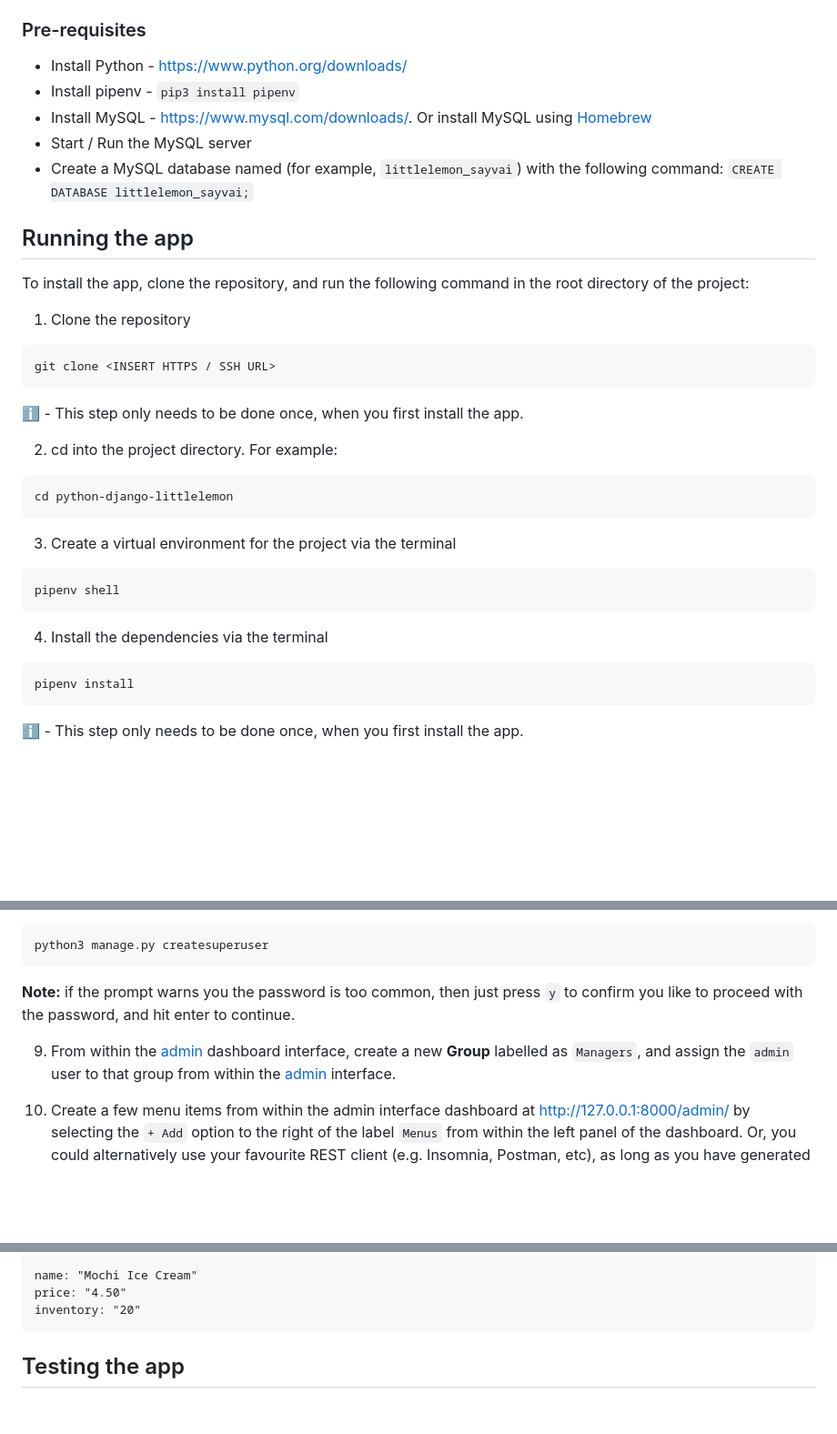
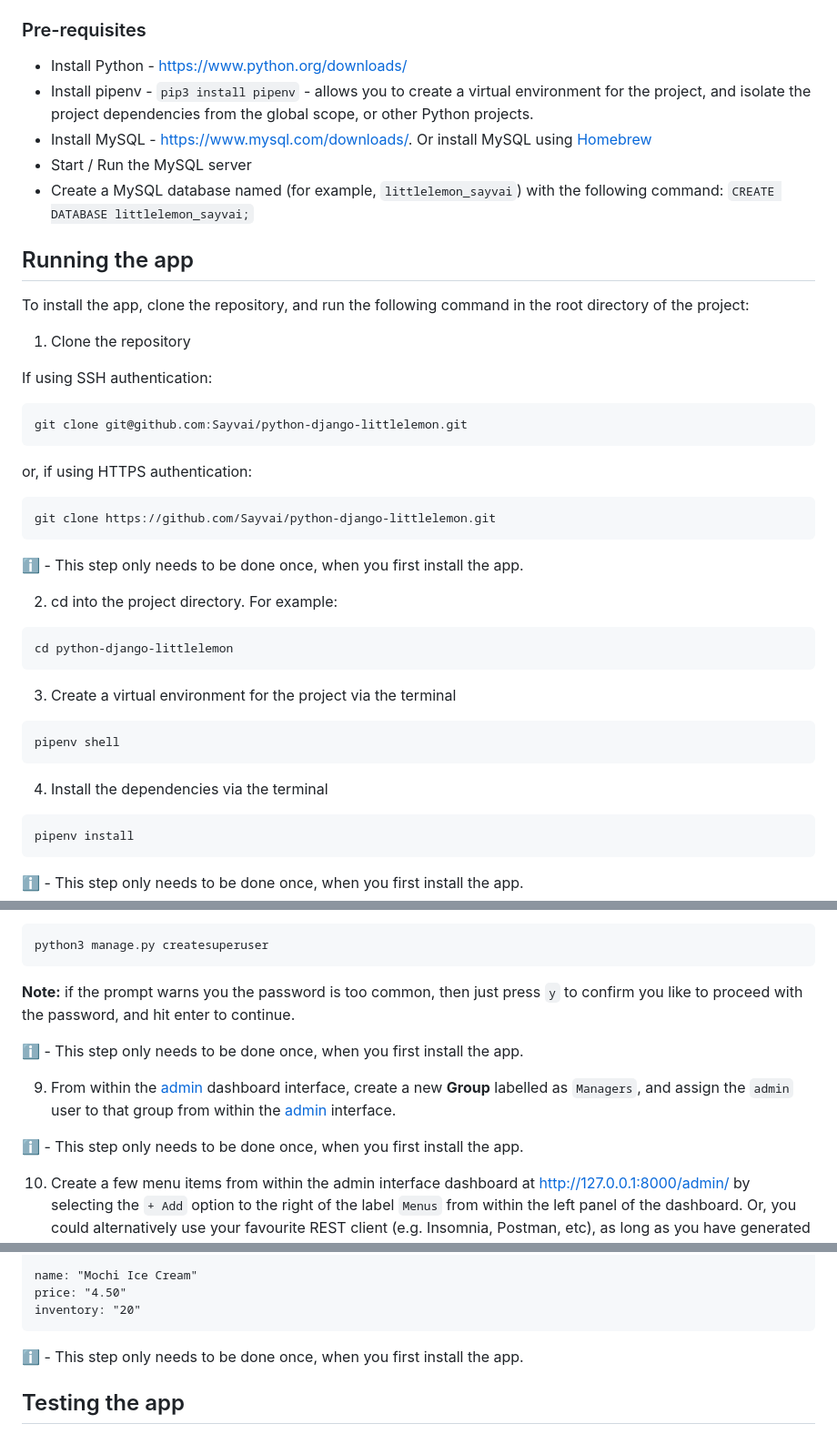
Before and after one commit to Sayvai/python-django-littlelemon, a Markdown page: README.md, 3 parts joined by grey strips. Shown at 91% size. GitHub-like rendering; blank space fills up the shorter version.

Commit message:
chore: update readme

````diff
--- a/README.md
+++ b/README.md
@@ -13,7 +13,7 @@ You may view a [video](https://drive.google.com/file/d/1eLz3OGxykJXx00xmWnfGX-De
 ### Pre-requisites
 
 - Install Python - [https://www.python.org/downloads/](https://www.python.org/downloads/)
-- Install pipenv - `pip3 install pipenv`
+- Install pipenv - `pip3 install pipenv` - allows you to create a virtual environment for the project, and isolate the project dependencies from the global scope, or other Python projects.
 - Install MySQL - [https://www.mysql.com/downloads/](https://www.mysql.com/downloads/). Or install MySQL using [Homebrew](https://brew.sh/)
 - Start / Run the MySQL server
 - Create a MySQL database named (for example, `littlelemon_sayvai`) with the following command: `CREATE DATABASE littlelemon_sayvai;`
@@ -24,27 +24,35 @@ To install the app, clone the repository, and run the following command in the r
 
 1. Clone the repository
 
+If using SSH authentication:
+
+```shell
+git clone git@github.com:Sayvai/python-django-littlelemon.git
 ```
-git clone <INSERT HTTPS / SSH URL>
+
+or, if using HTTPS authentication:
+
+```shell
+git clone https://github.com/Sayvai/python-django-littlelemon.git
 ```
 
 ℹ️ - This step only needs to be done once, when you first install the app.
 
 2. cd into the project directory. For example:
 
-```
+```shell
 cd python-django-littlelemon
 ```
 
 3. Create a virtual environment for the project via the terminal
 
-```
+```shell
 pipenv shell
 ```
 
 4. Install the dependencies via the terminal
 
-```
+```shell
 pipenv install
 ```
 
@@ -105,7 +113,11 @@ python3 manage.py createsuperuser
 
 **Note:** if the prompt warns you the password is too common, then just press `y` to confirm you like to proceed with the password, and hit enter to continue.
 
+ℹ️ - This step only needs to be done once, when you first install the app.
+
 9. From within the [admin](http://127.0.0.1:8000/admin/) dashboard interface, create a new **Group** labelled as `Managers`, and assign the `admin` user to that group from within the [admin](http://127.0.0.1:8000/admin/) interface.
+
+ℹ️ - This step only needs to be done once, when you first install the app.
 
 10. Create a few menu items from within the admin interface dashboard at [http://127.0.0.1:8000/admin/](http://127.0.0.1:8000/admin/) by selecting the `+ Add` option to the right of the label `Menus` from within the left panel of the dashboard. Or, you could alternatively use your favourite REST client (e.g. Insomnia, Postman, etc), as long as you have generated and supply a valid token for the admin account in the request header (e.g. ` Authorization: "TOKEN 1234abge..."`), in which the token can also be obtained from the admin dashboard, or REST client ( `/auth/token/login/`).
 
@@ -132,6 +144,8 @@ name: "Mochi Ice Cream"
 price: "4.50"
 inventory: "20"
 ```
+
+ℹ️ - This step only needs to be done once, when you first install the app.
 
 ## Testing the app
 
````
Also changed, not shown: other parts of README.md (+2 -0 lines).
